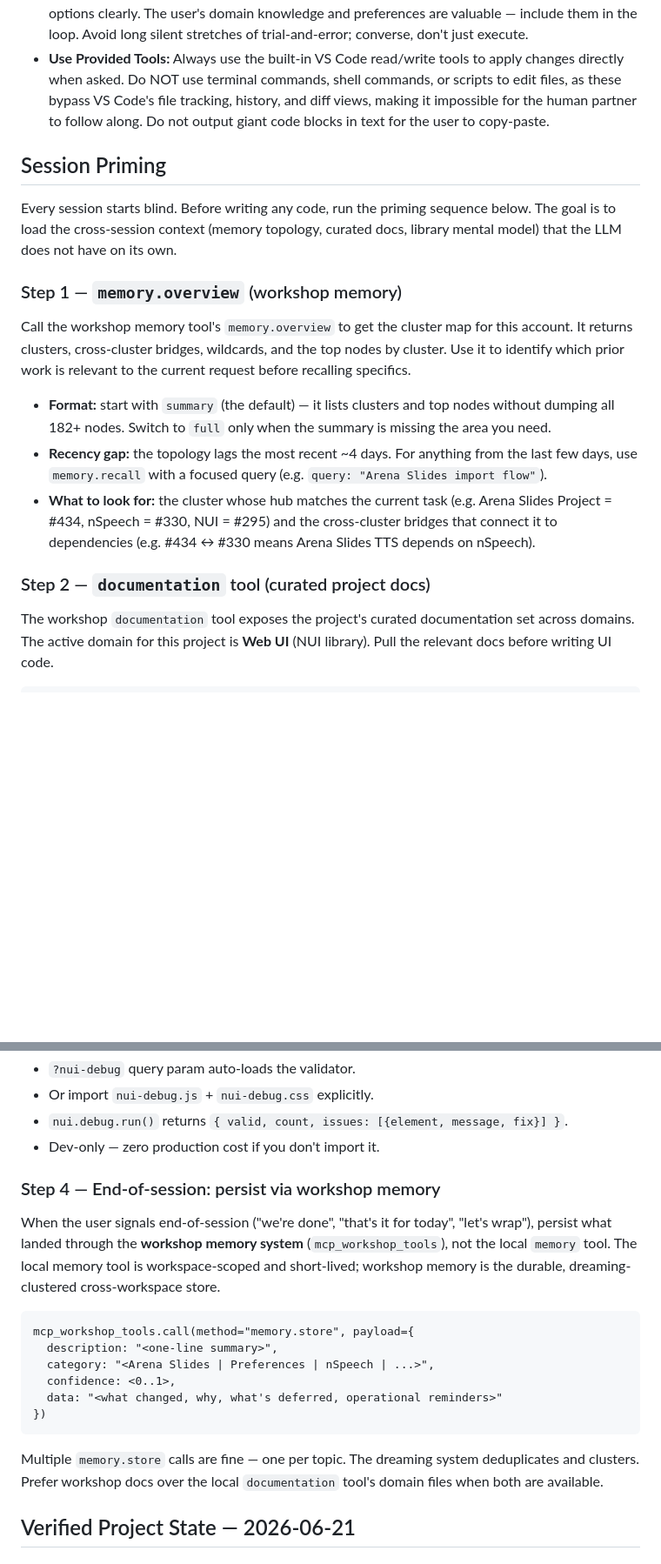
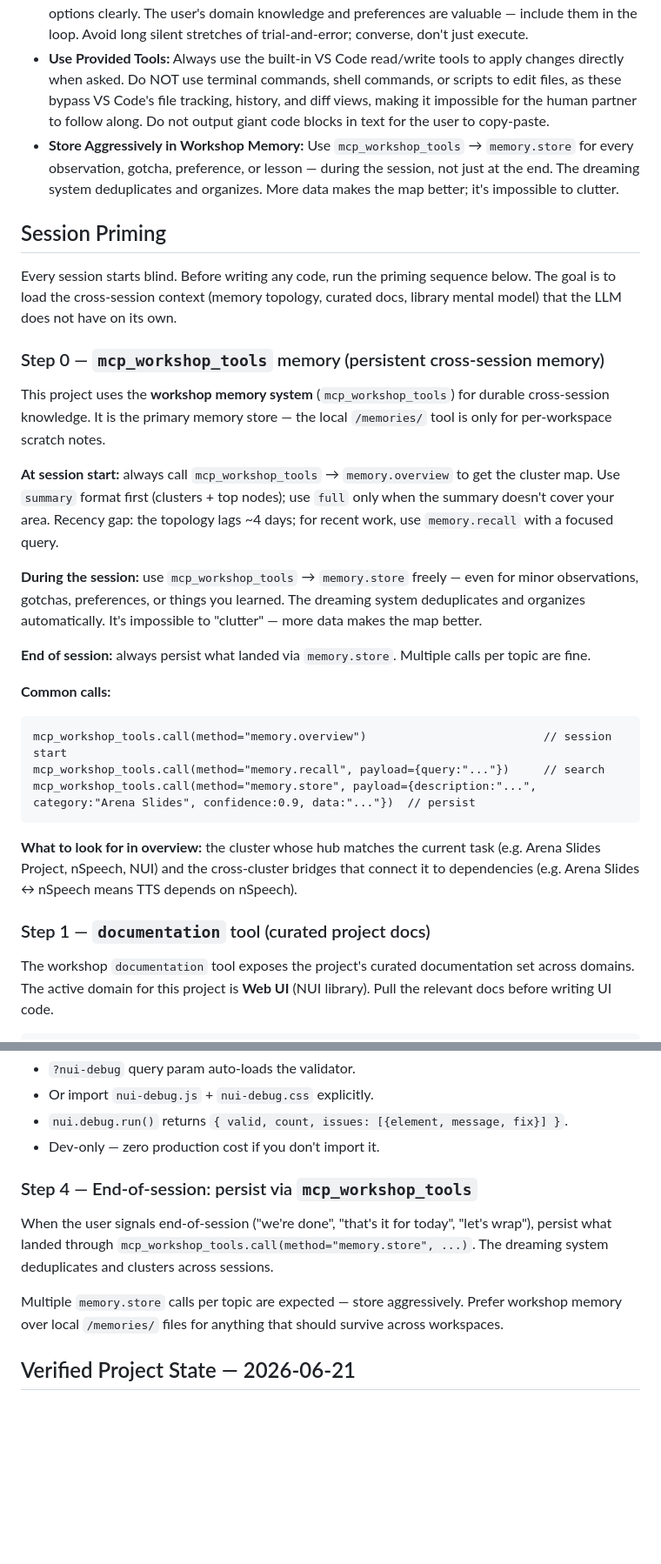
Before and after one commit to herrbasan/LLM-Chat-Arena-Slides, a Markdown page: Agents.md, 2 parts joined by grey strips. Shown at 87% size. Rendered like a GitHub page; blank space fills up the shorter version.

Commit message:
Update session priming in Agents.md — workshop memory instructions
- Step 0: mcp_workshop_tools memory.overview at session start
- Store freely during session (impossible to clutter)
- End-of-session: persist via memory.store
- Added 'Store Aggressively' to Core Development Maxims

````diff
--- a/Agents.md
+++ b/Agents.md
@@ -9,20 +9,32 @@
 - **Fail Fast, Always:** No defensive coding. No mock data. No fallback defaults. No silencing `try/catch`. No optional chaining (`?.`) for required values. Never write code paths for a scenario that you assume might happen but haven't verified — that's the definition of defensive coding. If `segments` data must be present, throw if it's absent; don't silently render unhighlighted text. If data should never be `null`, let the `TypeError` surface. Configuration must be explicit — missing required config must throw immediately at startup. When something breaks, let it crash and fix the root cause. The crash *is* the signal.
 - **Collaborative Development:** The human user is a partner, not just a reviewer. When facing architectural decisions, trade-offs, or uncertain paths, pause and ask for input. Explain the options clearly. The user's domain knowledge and preferences are valuable — include them in the loop. Avoid long silent stretches of trial-and-error; converse, don't just execute.
 - **Use Provided Tools:** Always use the built-in VS Code read/write tools to apply changes directly when asked. Do NOT use terminal commands, shell commands, or scripts to edit files, as these bypass VS Code's file tracking, history, and diff views, making it impossible for the human partner to follow along. Do not output giant code blocks in text for the user to copy-paste.
+- **Store Aggressively in Workshop Memory:** Use `mcp_workshop_tools` → `memory.store` for every observation, gotcha, preference, or lesson — during the session, not just at the end. The dreaming system deduplicates and organizes. More data makes the map better; it's impossible to clutter.
 
 ## Session Priming
 
 Every session starts blind. Before writing any code, run the priming sequence below. The goal is to load the cross-session context (memory topology, curated docs, library mental model) that the LLM does not have on its own.
 
-### Step 1 — `memory.overview` (workshop memory)
+### Step 0 — `mcp_workshop_tools` memory (persistent cross-session memory)
 
-Call the workshop memory tool's `memory.overview` to get the cluster map for this account. It returns clusters, cross-cluster bridges, wildcards, and the top nodes by cluster. Use it to identify which prior work is relevant to the current request before recalling specifics.
+This project uses the **workshop memory system** (`mcp_workshop_tools`) for durable cross-session knowledge. It is the primary memory store — the local `/memories/` tool is only for per-workspace scratch notes.
 
-- **Format:** start with `summary` (the default) — it lists clusters and top nodes without dumping all 182+ nodes. Switch to `full` only when the summary is missing the area you need.
-- **Recency gap:** the topology lags the most recent ~4 days. For anything from the last few days, use `memory.recall` with a focused query (e.g. `query: "Arena Slides import flow"`).
-- **What to look for:** the cluster whose hub matches the current task (e.g. Arena Slides Project = #434, nSpeech = #330, NUI = #295) and the cross-cluster bridges that connect it to dependencies (e.g. #434 ↔ #330 means Arena Slides TTS depends on nSpeech).
+**At session start:** always call `mcp_workshop_tools` → `memory.overview` to get the cluster map. Use `summary` format first (clusters + top nodes); use `full` only when the summary doesn't cover your area. Recency gap: the topology lags ~4 days; for recent work, use `memory.recall` with a focused query.
 
-### Step 2 — `documentation` tool (curated project docs)
+**During the session:** use `mcp_workshop_tools` → `memory.store` freely — even for minor observations, gotchas, preferences, or things you learned. The dreaming system deduplicates and organizes automatically. It's impossible to "clutter" — more data makes the map better.
+
+**End of session:** always persist what landed via `memory.store`. Multiple calls per topic are fine.
+
+**Common calls:**
+```
+mcp_workshop_tools.call(method="memory.overview")                          // session start
+mcp_workshop_tools.call(method="memory.recall", payload={query:"..."})     // search
+mcp_workshop_tools.call(method="memory.store", payload={description:"...", category:"Arena Slides", confidence:0.9, data:"..."})  // persist
+```
+
+**What to look for in overview:** the cluster whose hub matches the current task (e.g. Arena Slides Project, nSpeech, NUI) and the cross-cluster bridges that connect it to dependencies (e.g. Arena Slides ↔ nSpeech means TTS depends on nSpeech).
+
+### Step 1 — `documentation` tool (curated project docs)
 
 The workshop `documentation` tool exposes the project's curated documentation set across domains. The active domain for this project is **Web UI** (NUI library). Pull the relevant docs before writing UI code.
 
@@ -101,20 +113,11 @@ data-action="name:param@target"
 - `nui.debug.run()` returns `{ valid, count, issues: [{element, message, fix}] }`.
 - Dev-only — zero production cost if you don't import it.
 
-### Step 4 — End-of-session: persist via workshop memory
+### Step 4 — End-of-session: persist via `mcp_workshop_tools`
 
-When the user signals end-of-session ("we're done", "that's it for today", "let's wrap"), persist what landed through the **workshop memory system** (`mcp_workshop_tools`), not the local `memory` tool. The local memory tool is workspace-scoped and short-lived; workshop memory is the durable, dreaming-clustered cross-workspace store.
+When the user signals end-of-session ("we're done", "that's it for today", "let's wrap"), persist what landed through `mcp_workshop_tools.call(method="memory.store", ...)`. The dreaming system deduplicates and clusters across sessions.
 
-```
-mcp_workshop_tools.call(method="memory.store", payload={
-  description: "<one-line summary>",
-  category: "<Arena Slides | Preferences | nSpeech | ...>",
-  confidence: <0..1>,
-  data: "<what changed, why, what's deferred, operational reminders>"
-})
-```
-
-Multiple `memory.store` calls are fine — one per topic. The dreaming system deduplicates and clusters. Prefer workshop docs over the local `documentation` tool's domain files when both are available.
+Multiple `memory.store` calls per topic are expected — store aggressively. Prefer workshop memory over local `/memories/` files for anything that should survive across workspaces.
 
 ## Verified Project State — 2026-06-21
 
````
